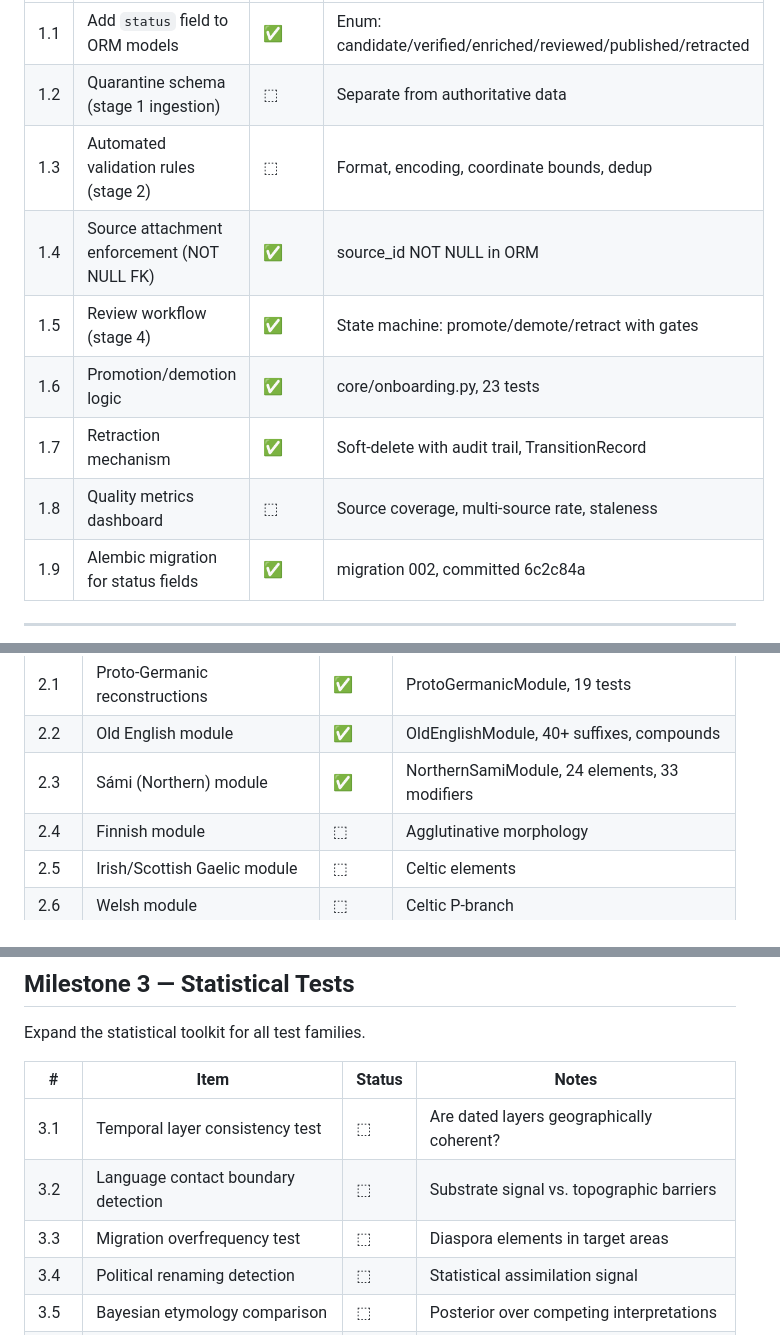
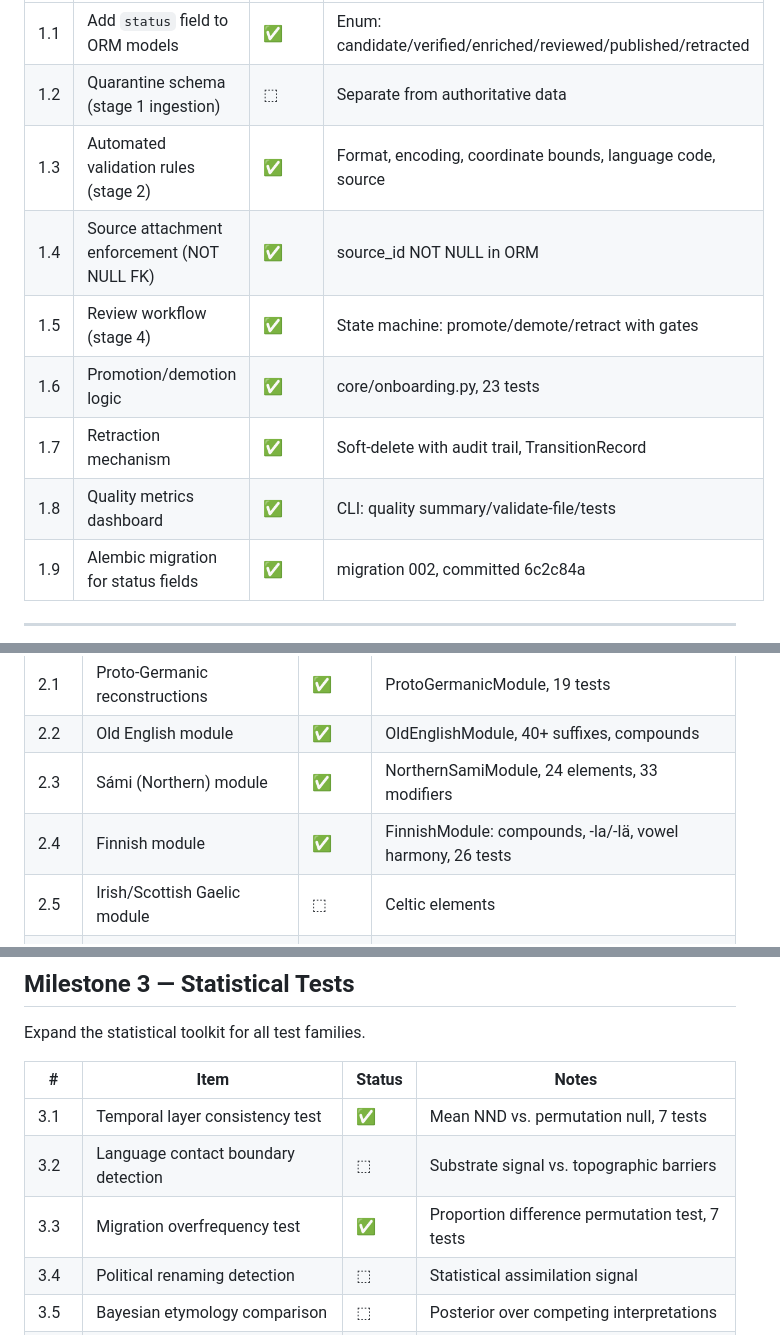
Before and after one commit to egkristi/ToponymiaEuropaea, a Markdown page: ROADMAP.md, 3 parts joined by grey strips. Rendered like a GitHub page.

Commit message:
docs: update ROADMAP and README with completed items
ROADMAP items marked ✅:
- 1.3: Automated validation rules
- 1.8: Quality metrics CLI
- 2.4: Finnish language module
- 3.1: Temporal layer consistency test
- 3.3: Migration overfrequency test
- 7.4: Code coverage reporting

README: updated project structure tree with finnish.py, migration.py

```diff
--- a/ROADMAP.md
+++ b/ROADMAP.md
@@ -43,12 +43,12 @@ Implement the 5-stage onboarding process in code (currently documented in README
 |---|------|--------|-------|
 | 1.1 | Add `status` field to ORM models | ✅ | Enum: candidate/verified/enriched/reviewed/published/retracted |
 | 1.2 | Quarantine schema (stage 1 ingestion) | ⬚ | Separate from authoritative data |
-| 1.3 | Automated validation rules (stage 2) | ⬚ | Format, encoding, coordinate bounds, dedup |
+| 1.3 | Automated validation rules (stage 2) | ✅ | Format, encoding, coordinate bounds, language code, source |
 | 1.4 | Source attachment enforcement (NOT NULL FK) | ✅ | source_id NOT NULL in ORM |
 | 1.5 | Review workflow (stage 4) | ✅ | State machine: promote/demote/retract with gates |
 | 1.6 | Promotion/demotion logic | ✅ | core/onboarding.py, 23 tests |
 | 1.7 | Retraction mechanism | ✅ | Soft-delete with audit trail, TransitionRecord |
-| 1.8 | Quality metrics dashboard | ⬚ | Source coverage, multi-source rate, staleness |
+| 1.8 | Quality metrics dashboard | ✅ | CLI: quality summary/validate-file/tests |
 | 1.9 | Alembic migration for status fields | ✅ | migration 002, committed 6c2c84a |
 
 ---
@@ -62,7 +62,7 @@ Add language modules for major European toponymic traditions.
 | 2.1 | Proto-Germanic reconstructions | ✅ | ProtoGermanicModule, 19 tests |
 | 2.2 | Old English module | ✅ | OldEnglishModule, 40+ suffixes, compounds |
 | 2.3 | Sámi (Northern) module | ✅ | NorthernSamiModule, 24 elements, 33 modifiers |
-| 2.4 | Finnish module | ⬚ | Agglutinative morphology |
+| 2.4 | Finnish module | ✅ | FinnishModule: compounds, -la/-lä, vowel harmony, 26 tests |
 | 2.5 | Irish/Scottish Gaelic module | ⬚ | Celtic elements |
 | 2.6 | Welsh module | ⬚ | Celtic P-branch |
 | 2.7 | Latin module | ⬚ | Roman-era names |
@@ -79,9 +79,9 @@ Expand the statistical toolkit for all test families.
 
 | # | Item | Status | Notes |
 |---|------|--------|-------|
-| 3.1 | Temporal layer consistency test | ⬚ | Are dated layers geographically coherent? |
+| 3.1 | Temporal layer consistency test | ✅ | Mean NND vs. permutation null, 7 tests |
 | 3.2 | Language contact boundary detection | ⬚ | Substrate signal vs. topographic barriers |
-| 3.3 | Migration overfrequency test | ⬚ | Diaspora elements in target areas |
+| 3.3 | Migration overfrequency test | ✅ | Proportion difference permutation test, 7 tests |
 | 3.4 | Political renaming detection | ⬚ | Statistical assimilation signal |
 | 3.5 | Bayesian etymology comparison | ⬚ | Posterior over competing interpretations |
 | 3.6 | Astronomical alignment test | ✅ | Rayleigh test, mean direction, 11 tests |
```
Also changed, not shown: other parts of ROADMAP.md (+1 -1 lines), README.md (+3 -1 lines).
